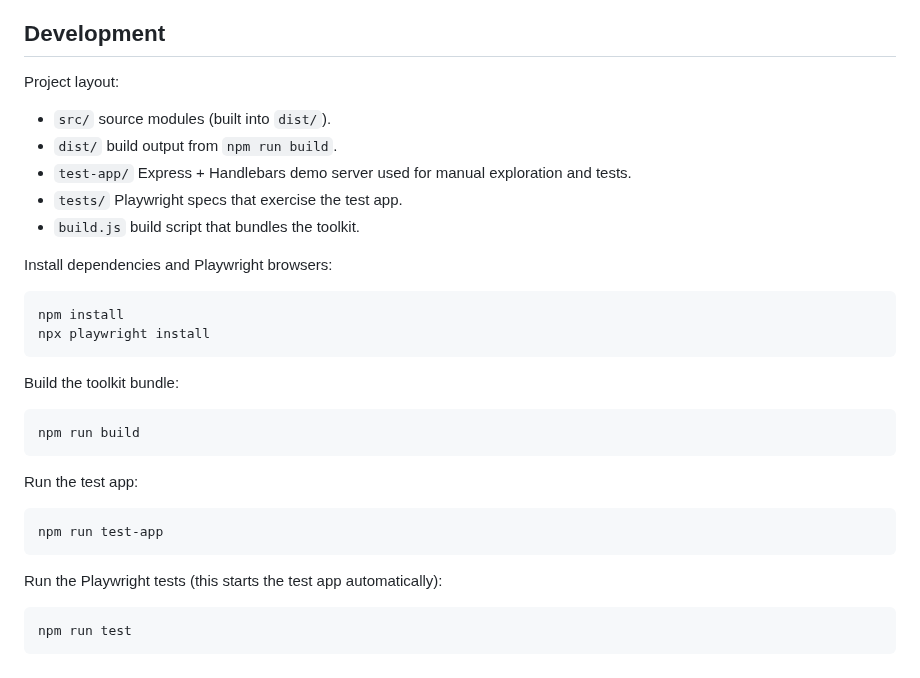
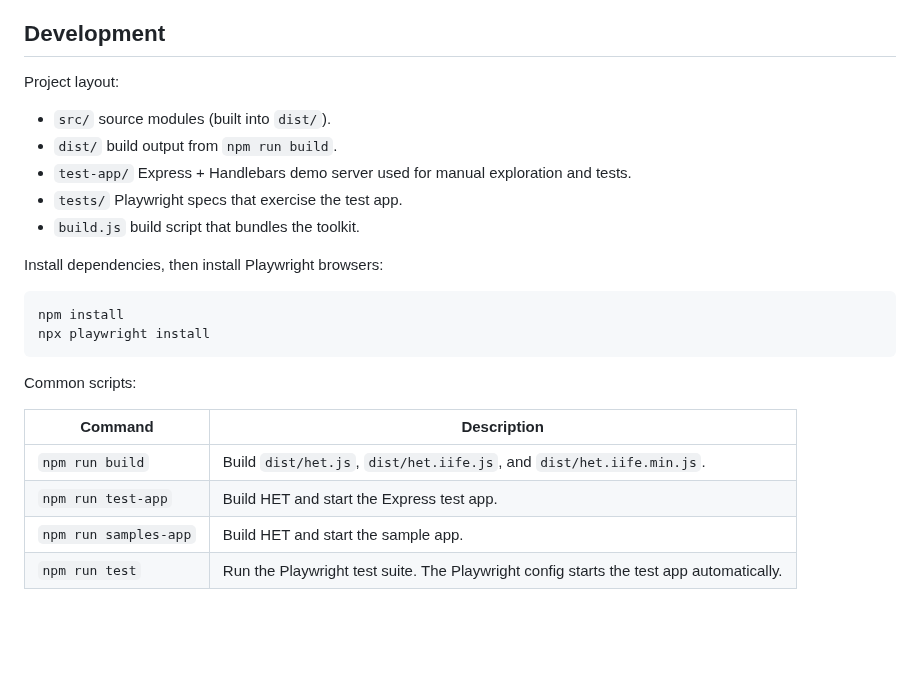
Before and after one commit to iantonge/html-enhancement-toolkit, a Markdown page: README.md, the part around the change. GitHub-like rendering; blank space fills up the shorter version.

Commit message:
README: normalize development scripts

````diff
--- a/README.md
+++ b/README.md
@@ -747,33 +747,25 @@ Fetch events bubble from the initiator: the `a[het-target]` or `form[het-target]
 ## Development
 
 Project layout:
+
 - `src/` source modules (built into `dist/`).
 - `dist/` build output from `npm run build`.
 - `test-app/` Express + Handlebars demo server used for manual exploration and tests.
 - `tests/` Playwright specs that exercise the test app.
 - `build.js` build script that bundles the toolkit.
 
-Install dependencies and Playwright browsers:
+Install dependencies, then install Playwright browsers:
 
 ```bash
 npm install
 npx playwright install
 ```
 
-Build the toolkit bundle:
+Common scripts:
 
-```bash
-npm run build
-```
-
-Run the test app:
-
-```bash
-npm run test-app
-```
-
-Run the Playwright tests (this starts the test app automatically):
-
-```bash
-npm run test
-```
+| Command | Description |
+| --- | --- |
+| `npm run build` | Build `dist/het.js`, `dist/het.iife.js`, and `dist/het.iife.min.js`. |
+| `npm run test-app` | Build HET and start the Express test app. |
+| `npm run samples-app` | Build HET and start the sample app. |
+| `npm run test` | Run the Playwright test suite. The Playwright config starts the test app automatically. |
````
